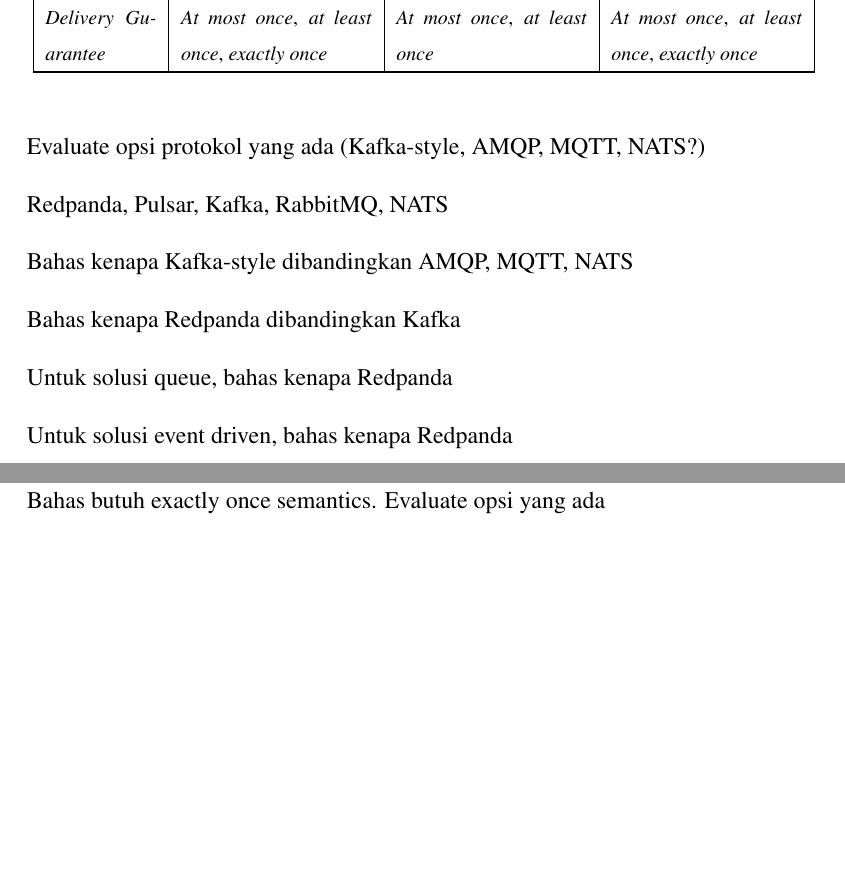
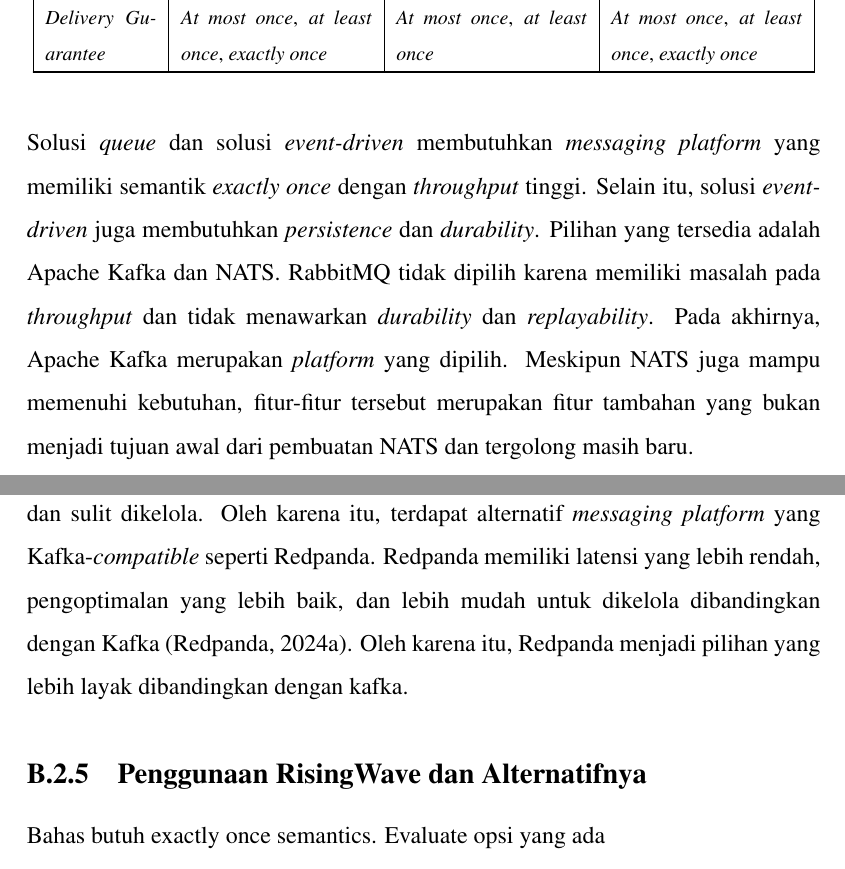
Before and after one commit to akbarmridho/tugas-akhir, a LaTeX thesis (src/thesis.tex, which reads src/chapters/appendix/arsitektur-solusi/pemilihan-redpanda.tex): two parts of pages 50 and 51 of 51, joined at a grey line, cut so that both start at the same text, the shorter picture padded with empty space. Compiled offline with pdfLaTeX.

Commit message:
why redpanda

```diff
--- a/src/chapters/appendix/arsitektur-solusi/pemilihan-redpanda.tex
+++ b/src/chapters/appendix/arsitektur-solusi/pemilihan-redpanda.tex
@@ -56,15 +56,6 @@
 \end{longtable}
 \endgroup
 
+Solusi \textit{queue} dan solusi \textit{event-driven} membutuhkan \textit{messaging platform} yang memiliki semantik \textit{exactly once} dengan \textit{throughput} tinggi. Selain itu, solusi \textit{event-driven} juga membutuhkan \textit{persistence} dan \textit{durability}. Pilihan yang tersedia adalah Apache Kafka dan NATS. RabbitMQ tidak dipilih karena memiliki masalah pada \textit{throughput} dan tidak menawarkan \textit{durability} dan \textit{replayability}. Pada akhirnya, Apache Kafka merupakan \textit{platform} yang dipilih. Meskipun NATS juga mampu memenuhi kebutuhan, fitur-fitur tersebut merupakan fitur tambahan yang bukan menjadi tujuan awal dari pembuatan NATS dan tergolong masih baru.
 
-Evaluate opsi protokol yang ada (Kafka-style, AMQP, MQTT, NATS?)
-
-Redpanda, Pulsar, Kafka, RabbitMQ, NATS
-
-Bahas kenapa Kafka-style dibandingkan AMQP, MQTT, NATS
-
-Bahas kenapa Redpanda dibandingkan Kafka
-
-Untuk solusi queue, bahas kenapa Redpanda
-
-Untuk solusi event driven, bahas kenapa Redpanda
+Meskipun begitu, Apache Kafka memiliki masalah pada efisiensi sumber daya dan sulit dikelola. Oleh karena itu, terdapat alternatif \textit{messaging platform} yang Kafka-\textit{compatible} seperti Redpanda. Redpanda memiliki latensi yang lebih rendah, pengoptimalan yang lebih baik, dan lebih mudah untuk dikelola dibandingkan dengan Kafka \parencite{comparingKafkaAlternatives}. Oleh karena itu, Redpanda menjadi pilihan yang lebih layak dibandingkan dengan kafka.
```
Also changed, not shown: src/references.bib (+8 -0 lines).
